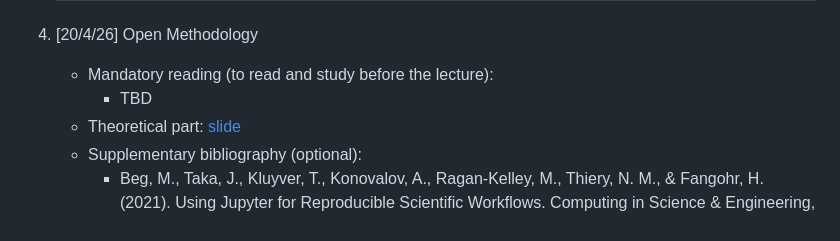
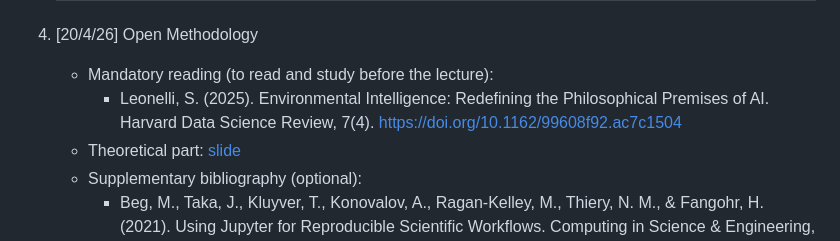
Before and after one commit to open-sci/2025-2026, a Markdown page: README.md, the part around the change. Drawn GitHub-style.

```diff
--- a/README.md
+++ b/README.md
@@ -65,7 +65,7 @@ This space contains all the material related to the [Open Science course](https:
 
 4. [20/4/26] Open Methodology
    * Mandatory reading (to read and study before the lecture):
-     * TBD
+     * Leonelli, S. (2025). Environmental Intelligence: Redefining the Philosophical Premises of AI. Harvard Data Science Review, 7(4). https://doi.org/10.1162/99608f92.ac7c1504
    * Theoretical part: [slide](https://docs.google.com/presentation/d/152qTNhrBZ8Bz5Cssx1xDtn07WHsyuAFI1YWF28uNK8c/edit?usp=sharing)
    * Supplementary bibliography (optional):
      * Beg, M., Taka, J., Kluyver, T., Konovalov, A., Ragan-Kelley, M., Thiery, N. M., & Fangohr, H. (2021). Using Jupyter for Reproducible Scientific Workflows. Computing in Science & Engineering, 23(2), 36–46. https://doi.org/10.1109/MCSE.2021.3052101
```
